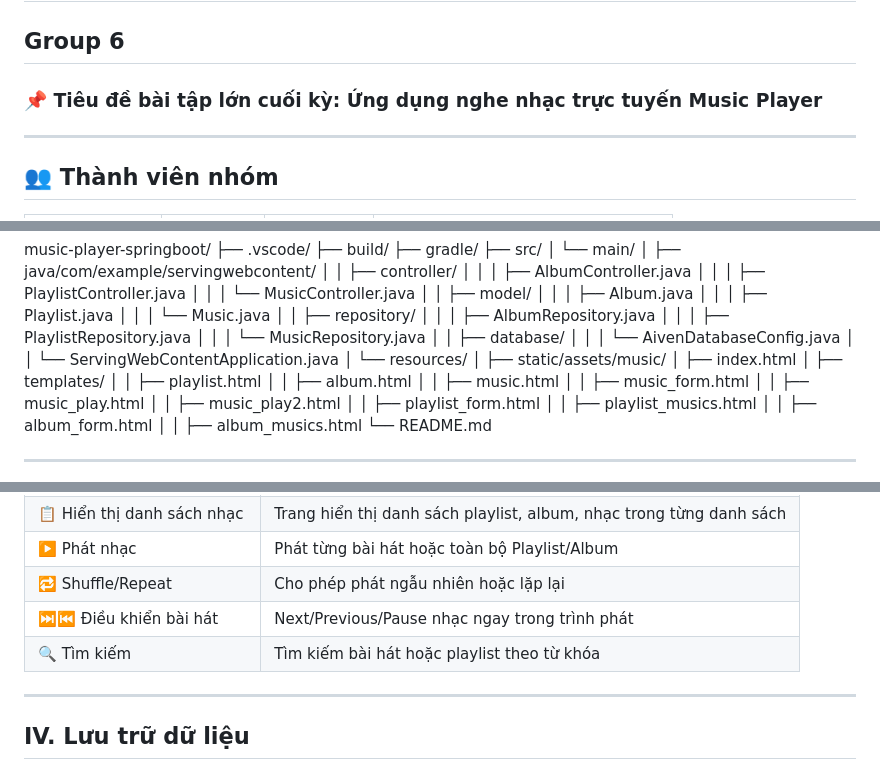
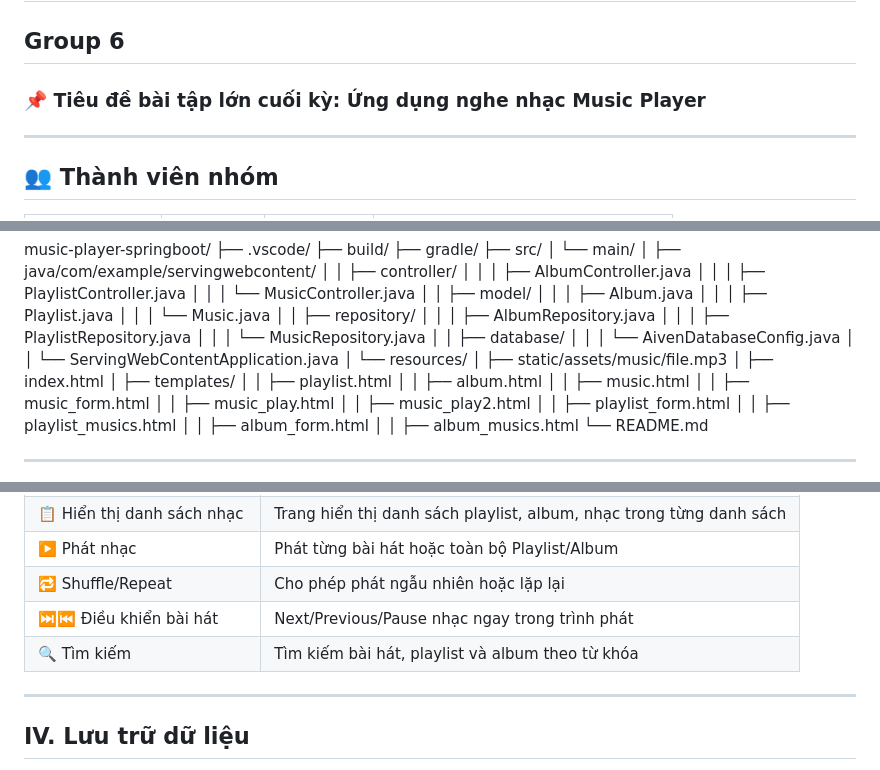
Before and after one commit to tunglvm/App-MusicPlayer, a Markdown page: README.md, 3 parts joined by grey strips. Drawn GitHub-style.

```diff
--- a/README.md
+++ b/README.md
@@ -2,7 +2,7 @@
 
 ## Group 6
 
-### 📌 Tiêu đề bài tập lớn cuối kỳ: Ứng dụng nghe nhạc trực tuyến Music Player
+### 📌 Tiêu đề bài tập lớn cuối kỳ: Ứng dụng nghe nhạc Music Player
 
 ---
 
@@ -88,7 +88,7 @@ music-player-springboot/
 │ │ │ └── AivenDatabaseConfig.java
 │ │ └── ServingWebContentApplication.java
 │ └── resources/
-│ ├── static/assets/music/
+│ ├── static/assets/music/file.mp3
 │ ├── index.html
 │ ├── templates/
 │ │ ├── playlist.html
@@ -119,7 +119,7 @@ music-player-springboot/
 | ▶️ Phát nhạc               | Phát từng bài hát hoặc toàn bộ Playlist/Album                       |
 | 🔁 Shuffle/Repeat          | Cho phép phát ngẫu nhiên hoặc lặp lại                               |
 | ⏭⏮ Điều khiển bài hát      | Next/Previous/Pause nhạc ngay trong trình phát                      |
-| 🔍 Tìm kiếm                | Tìm kiếm bài hát hoặc playlist theo từ khóa                         |
+| 🔍 Tìm kiếm                | Tìm kiếm bài hát, playlist và album theo từ khóa                         |
 
 ---
 
```
Also changed, not shown: other parts of README.md (+37 -1 lines).
